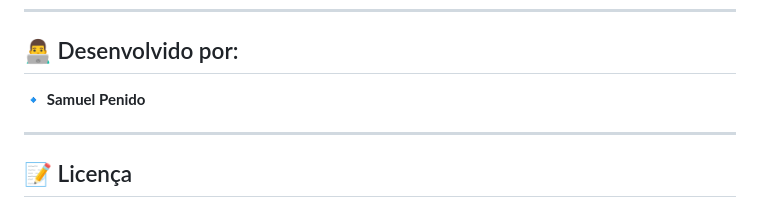
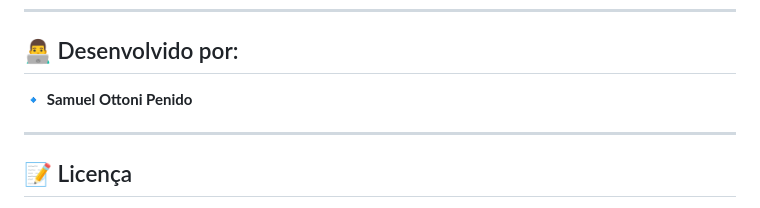
Before and after one commit to SamPenido/AgroHelper, a Markdown page: README.md, the part around the change. Drawn GitHub-style.

```diff
--- a/README.md
+++ b/README.md
@@ -188,7 +188,7 @@ uvicorn app:app --reload --host 0.0.0.0 --port 8000
 ---
 
 ## 👨‍💻 Desenvolvido por:
-🔹 **Samuel Penido**
+🔹 **Samuel Ottoni Penido**
 
 ---
 
```
